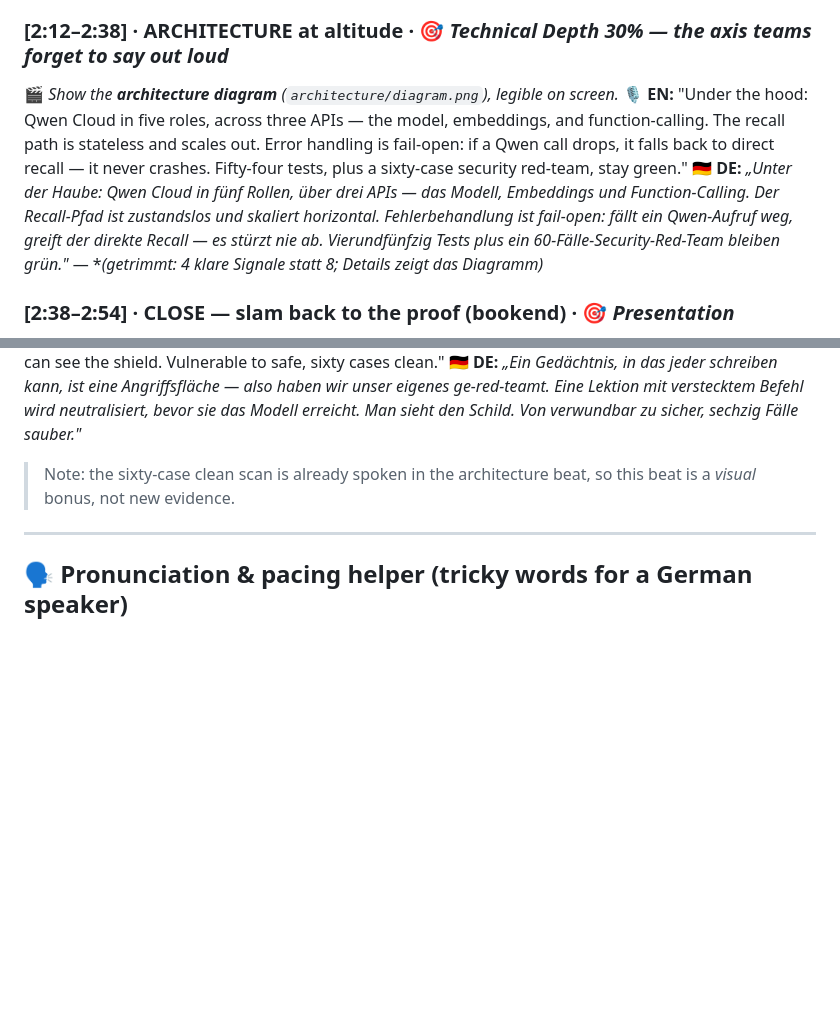
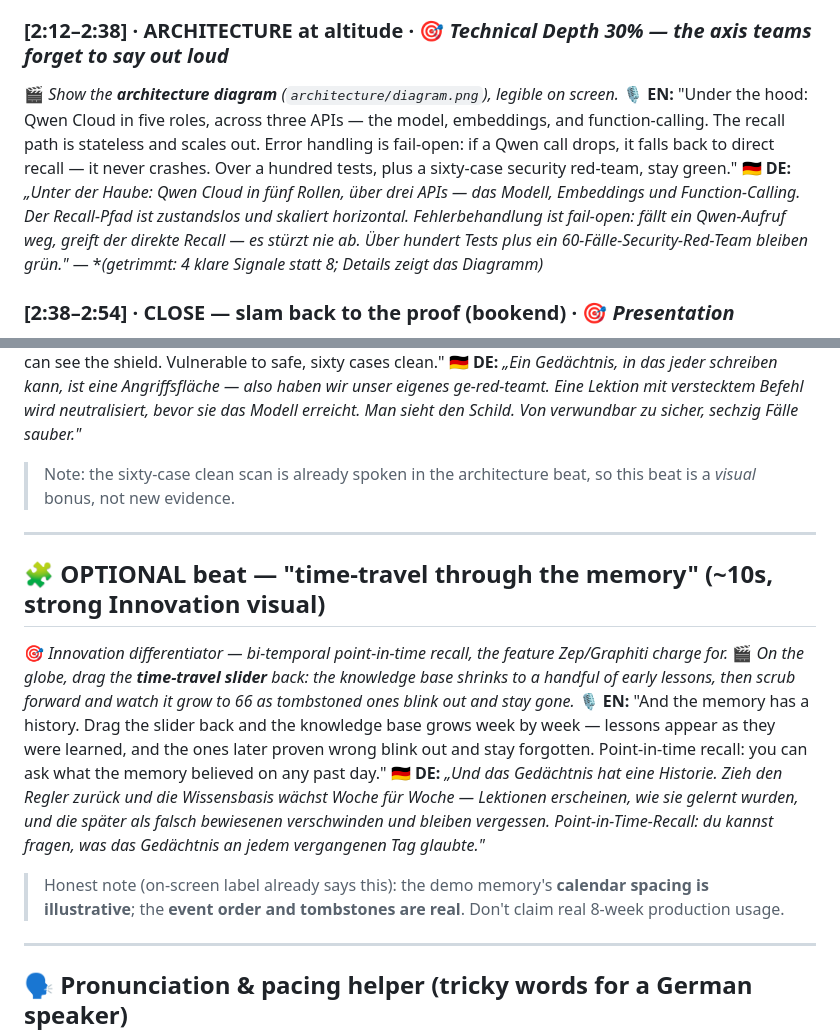
Before and after one commit to NEO849/qwen-memory-agent, a Markdown page: docs/DEMO_SCRIPT_v3.md, 2 parts joined by grey strips. Rendered like a GitHub page; blank space fills up the shorter version.

Commit message:
DEMO_SCRIPT: bi-temporal Time-Travel-Beat (optional, ~10s Innovation-Visual, ehrlich gelabelt) + 'Fifty-four tests'->'over a hundred' (driftsicher)
Co-Authored-By: Claude Opus 4.8 <noreply@anthropic.com>

```diff
--- a/docs/DEMO_SCRIPT_v3.md
+++ b/docs/DEMO_SCRIPT_v3.md
@@ -66,8 +66,8 @@
 
 ### [2:12–2:38] · ARCHITECTURE at altitude  ·  🎯 *Technical Depth 30% — the axis teams forget to say out loud*
 🎬 *Show the **architecture diagram** (`architecture/diagram.png`), legible on screen.*
-**🎙️ EN:** "Under the hood: Qwen Cloud in five roles, across three APIs — the model, embeddings, and function-calling. The recall path is stateless and scales out. Error handling is fail-open: if a Qwen call drops, it falls back to direct recall — it never crashes. Fifty-four tests, plus a sixty-case security red-team, stay green."
-**🇩🇪 DE:** *„Unter der Haube: Qwen Cloud in fünf Rollen, über drei APIs — das Modell, Embeddings und Function-Calling. Der Recall-Pfad ist zustandslos und skaliert horizontal. Fehlerbehandlung ist fail-open: fällt ein Qwen-Aufruf weg, greift der direkte Recall — es stürzt nie ab. Vierundfünfzig Tests plus ein 60-Fälle-Security-Red-Team bleiben grün."* — **(getrimmt: 4 klare Signale statt 8; Details zeigt das Diagramm)*
+**🎙️ EN:** "Under the hood: Qwen Cloud in five roles, across three APIs — the model, embeddings, and function-calling. The recall path is stateless and scales out. Error handling is fail-open: if a Qwen call drops, it falls back to direct recall — it never crashes. Over a hundred tests, plus a sixty-case security red-team, stay green."
+**🇩🇪 DE:** *„Unter der Haube: Qwen Cloud in fünf Rollen, über drei APIs — das Modell, Embeddings und Function-Calling. Der Recall-Pfad ist zustandslos und skaliert horizontal. Fehlerbehandlung ist fail-open: fällt ein Qwen-Aufruf weg, greift der direkte Recall — es stürzt nie ab. Über hundert Tests plus ein 60-Fälle-Security-Red-Team bleiben grün."* — **(getrimmt: 4 klare Signale statt 8; Details zeigt das Diagramm)*
 
 ### [2:38–2:54] · CLOSE — slam back to the proof (bookend)  ·  🎯 *Presentation*
 🎬 *Back to **🏆 Proof** — `0/5 → 5/5` is the LAST image. Fade in the URLs.*
@@ -82,6 +82,14 @@
 **🎙️ EN:** "A memory anyone can write to is an attack surface — so we red-teamed our own. A lesson with a hidden command inside is **neutralized** before it reaches the model. You can see the shield. Vulnerable to safe, sixty cases clean."
 **🇩🇪 DE:** *„Ein Gedächtnis, in das jeder schreiben kann, ist eine Angriffsfläche — also haben wir unser eigenes ge-red-teamt. Eine Lektion mit verstecktem Befehl wird neutralisiert, bevor sie das Modell erreicht. Man sieht den Schild. Von verwundbar zu sicher, sechzig Fälle sauber."*
 > Note: the sixty-case clean scan is already spoken in the architecture beat, so this beat is a *visual* bonus, not new evidence.
+
+---
+
+## 🧩 OPTIONAL beat — "time-travel through the memory" (~10s, strong Innovation visual)
+🎯 *Innovation differentiator — bi-temporal point-in-time recall, the feature Zep/Graphiti charge for.* 🎬 *On the globe, drag the **time-travel slider** back: the knowledge base shrinks to a handful of early lessons, then scrub forward and watch it grow to 66 as tombstoned ones blink out and stay gone.*
+**🎙️ EN:** "And the memory has a history. Drag the slider back and the knowledge base grows week by week — lessons appear as they were learned, and the ones later proven wrong blink out and stay forgotten. Point-in-time recall: you can ask what the memory believed on any past day."
+**🇩🇪 DE:** *„Und das Gedächtnis hat eine Historie. Zieh den Regler zurück und die Wissensbasis wächst Woche für Woche — Lektionen erscheinen, wie sie gelernt wurden, und die später als falsch bewiesenen verschwinden und bleiben vergessen. Point-in-Time-Recall: du kannst fragen, was das Gedächtnis an jedem vergangenen Tag glaubte."*
+> Honest note (on-screen label already says this): the demo memory's **calendar spacing is illustrative**; the **event order and tombstones are real**. Don't claim real 8-week production usage.
 
 ---
 
```
